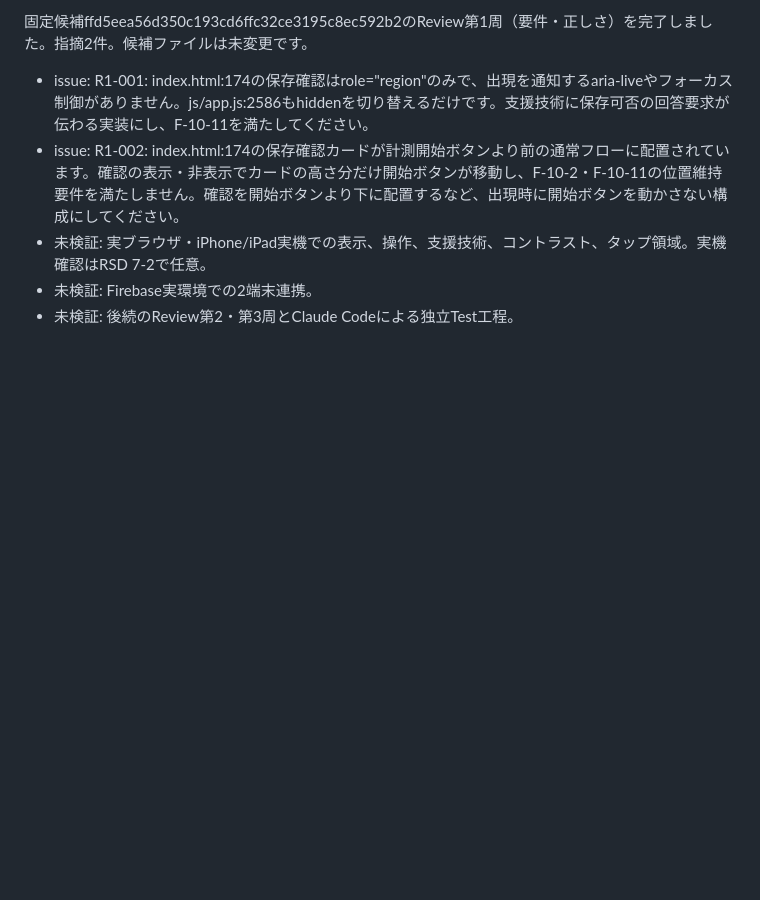
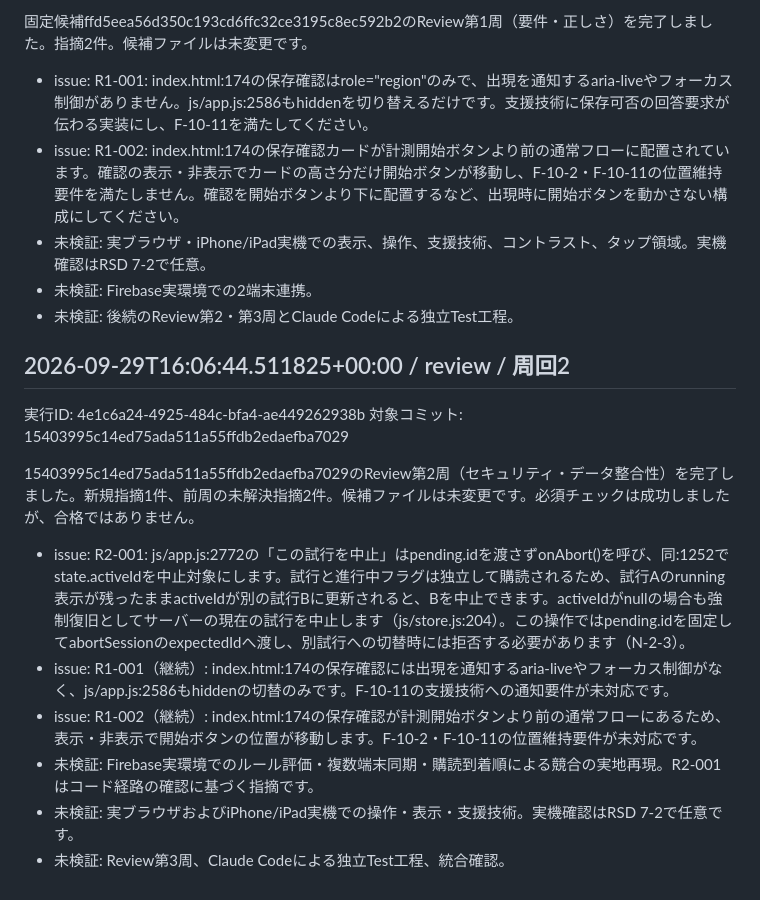
Before and after one commit to choucrin/Okulab_time, a Markdown page: Review.md, the part around the change. Drawn GitHub-style; blank space fills up the shorter version.

Commit message:
automation: review (4e1c6a24)

```diff
--- a/Review.md
+++ b/Review.md
@@ -297,3 +297,18 @@ a244e102のReview第3周（保守性・回帰・互換性）を完了しまし
 - 未検証: 実ブラウザ・iPhone/iPad実機での表示、操作、支援技術、コントラスト、タップ領域。実機確認はRSD 7-2で任意。
 - 未検証: Firebase実環境での2端末連携。
 - 未検証: 後続のReview第2・第3周とClaude Codeによる独立Test工程。
+
+<!-- devflow:4e1c6a24-4925-484c-bfa4-ae449262938b:review:2:15403995c14ed75ada511a55ffdb2edaefba7029 -->
+
+
+## 2026-09-29T16:06:44.511825+00:00 / review / 周回2
+実行ID: 4e1c6a24-4925-484c-bfa4-ae449262938b
+対象コミット: 15403995c14ed75ada511a55ffdb2edaefba7029
+
+15403995c14ed75ada511a55ffdb2edaefba7029のReview第2周（セキュリティ・データ整合性）を完了しました。新規指摘1件、前周の未解決指摘2件。候補ファイルは未変更です。必須チェックは成功しましたが、合格ではありません。
+- issue: R2-001: js/app.js:2772の「この試行を中止」はpending.idを渡さずonAbort()を呼び、同:1252でstate.activeIdを中止対象にします。試行と進行中フラグは独立して購読されるため、試行Aのrunning表示が残ったままactiveIdが別の試行Bに更新されると、Bを中止できます。activeIdがnullの場合も強制復旧としてサーバーの現在の試行を中止します（js/store.js:204）。この操作ではpending.idを固定してabortSessionのexpectedIdへ渡し、別試行への切替時には拒否する必要があります（N-2-3）。
+- issue: R1-001（継続）: index.html:174の保存確認には出現を通知するaria-liveやフォーカス制御がなく、js/app.js:2586もhiddenの切替のみです。F-10-11の支援技術への通知要件が未対応です。
+- issue: R1-002（継続）: index.html:174の保存確認が計測開始ボタンより前の通常フローにあるため、表示・非表示で開始ボタンの位置が移動します。F-10-2・F-10-11の位置維持要件が未対応です。
+- 未検証: Firebase実環境でのルール評価・複数端末同期・購読到着順による競合の実地再現。R2-001はコード経路の確認に基づく指摘です。
+- 未検証: 実ブラウザおよびiPhone/iPad実機での操作・表示・支援技術。実機確認はRSD 7-2で任意です。
+- 未検証: Review第3周、Claude Codeによる独立Test工程、統合確認。
```
